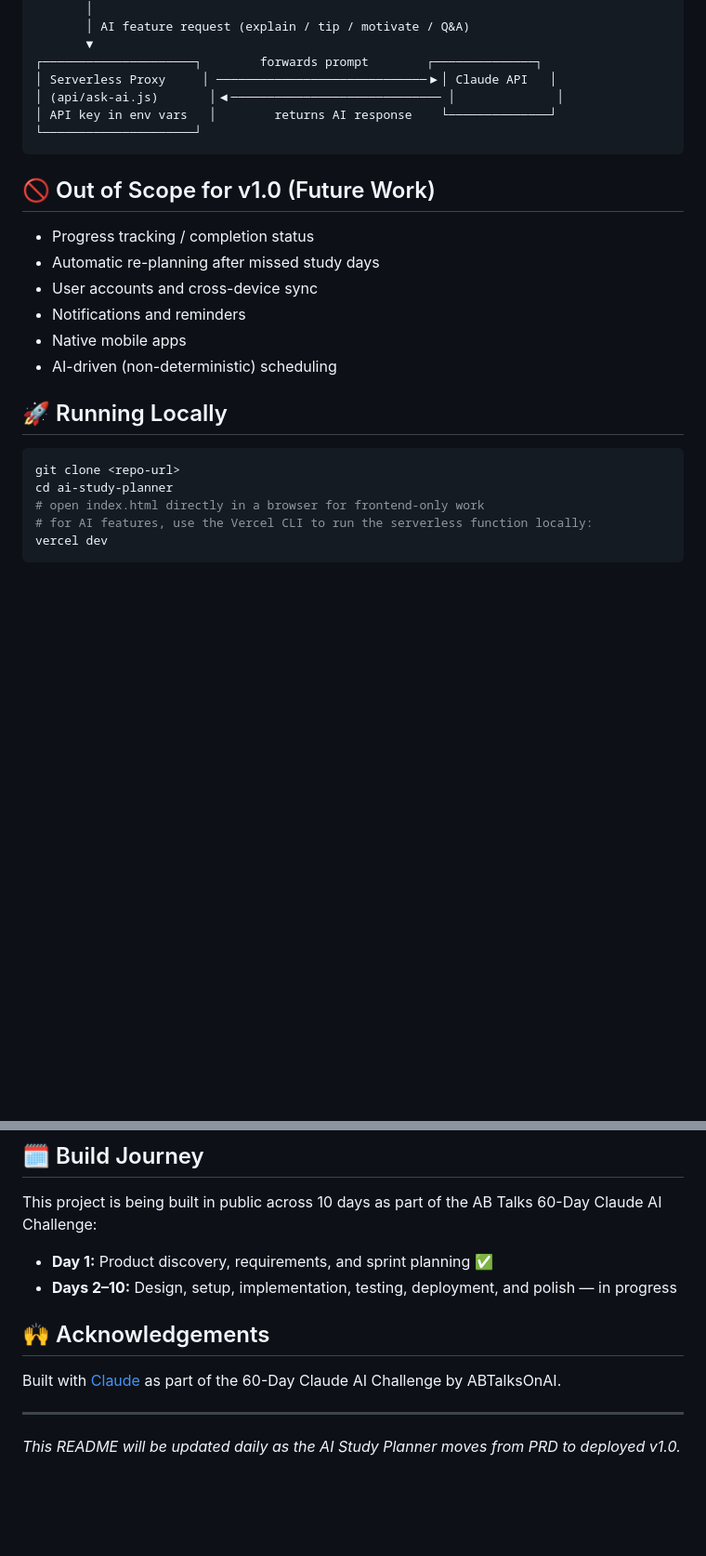
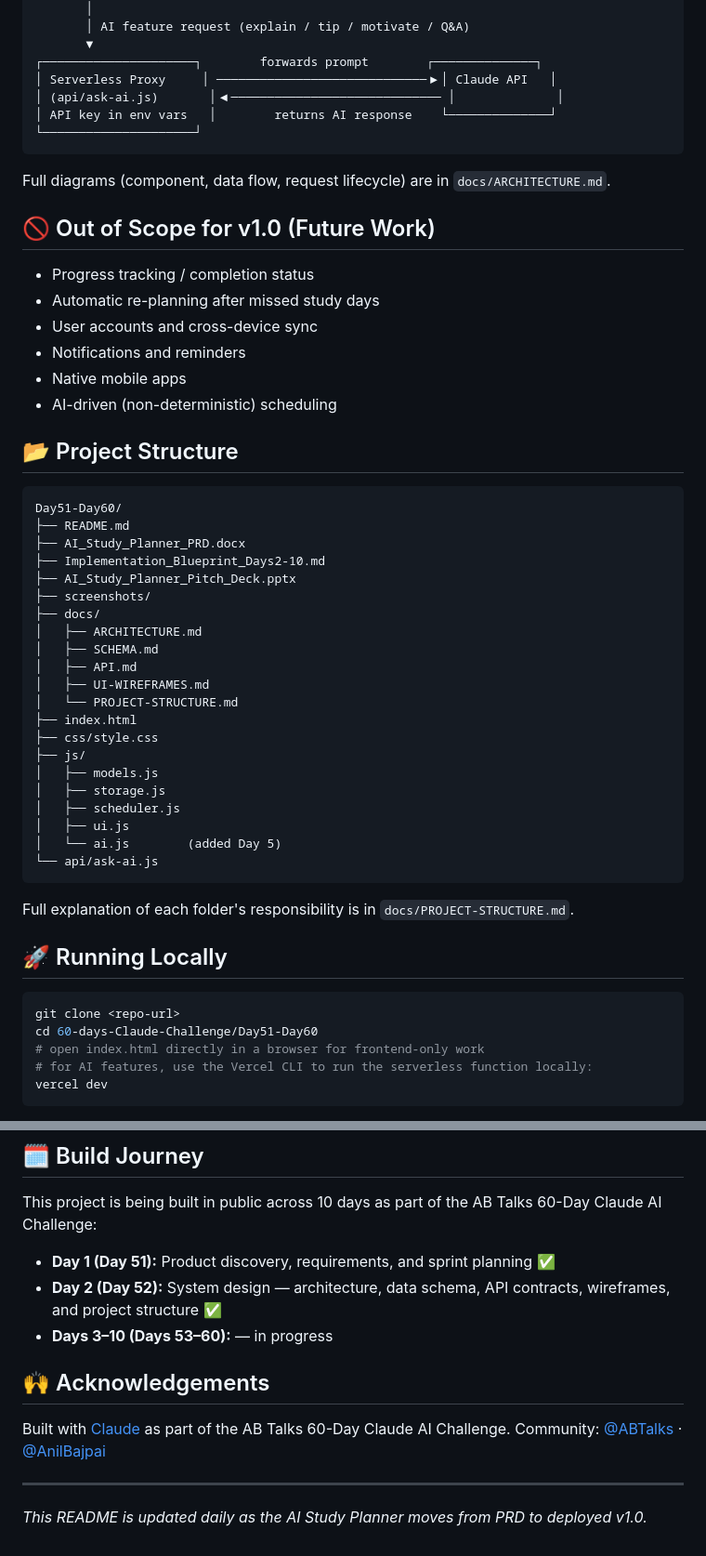
Before and after one commit to anjaligoswami01/60-days-Claude-Challenge, a Markdown page: Day51-Day60/README.md, 2 parts joined by grey strips. Shown at 93% size. GitHub-like rendering; blank space fills up the shorter version.

Commit message:
Update README with Day 2 progress and folder rename

````diff
--- a/Day51-Day60/README.md
+++ b/Day51-Day60/README.md
@@ -57,6 +60,8 @@ College students juggling 3–8 subjects a semester rarely have a clear, reliabl
 └─────────────────────┘
 ```
 
+Full diagrams (component, data flow, request lifecycle) are in `docs/ARCHITECTURE.md`.
+
 ## 🚫 Out of Scope for v1.0 (Future Work)
 
 - Progress tracking / completion status
@@ -66,11 +71,39 @@ College students juggling 3–8 subjects a semester rarely have a clear, reliabl
 - Native mobile apps
 - AI-driven (non-deterministic) scheduling
 
+## 📂 Project Structure
+
+```
+Day51-Day60/
+├── README.md
+├── AI_Study_Planner_PRD.docx
+├── Implementation_Blueprint_Days2-10.md
+├── AI_Study_Planner_Pitch_Deck.pptx
+├── screenshots/
+├── docs/
+│   ├── ARCHITECTURE.md
+│   ├── SCHEMA.md
+│   ├── API.md
+│   ├── UI-WIREFRAMES.md
+│   └── PROJECT-STRUCTURE.md
+├── index.html
+├── css/style.css
+├── js/
+│   ├── models.js
+│   ├── storage.js
+│   ├── scheduler.js
+│   ├── ui.js
+│   └── ai.js        (added Day 5)
+└── api/ask-ai.js
+```
+
+Full explanation of each folder's responsibility is in `docs/PROJECT-STRUCTURE.md`.
+
 ## 🚀 Running Locally
 
 ```bash
 git clone <repo-url>
-cd ai-study-planner
+cd 60-days-Claude-Challenge/Day51-Day60
 # open index.html directly in a browser for frontend-only work
 # for AI features, use the Vercel CLI to run the serverless function locally:
 vercel dev
@@ -89,13 +122,15 @@ _Added as the build progresses through the capstone._
 
 This project is being built in public across 10 days as part of the AB Talks 60-Day Claude AI Challenge:
 
-- **Day 1:** Product discovery, requirements, and sprint planning ✅
-- **Days 2–10:** Design, setup, implementation, testing, deployment, and polish — in progress
+- **Day 1 (Day 51):** Product discovery, requirements, and sprint planning ✅
+- **Day 2 (Day 52):** System design — architecture, data schema, API contracts, wireframes, and project structure ✅
+- **Days 3–10 (Days 53–60):** — in progress
 
 ## 🙌 Acknowledgements
 
-Built with [Claude](https://claude.ai) as part of the 60-Day Claude AI Challenge by ABTalksOnAI.
+Built with [Claude](https://claude.ai) as part of the AB Talks 60-Day Claude AI Challenge.
+Community: [@ABTalks](#) · [@AnilBajpai](#)
 
 ---
 
-*This README will be updated daily as the AI Study Planner moves from PRD to deployed v1.0.*
+*This README is updated daily as the AI Study Planner moves from PRD to deployed v1.0.*
````
Also changed, not shown: other parts of Day51-Day60/README.md (+5 -2 lines).
